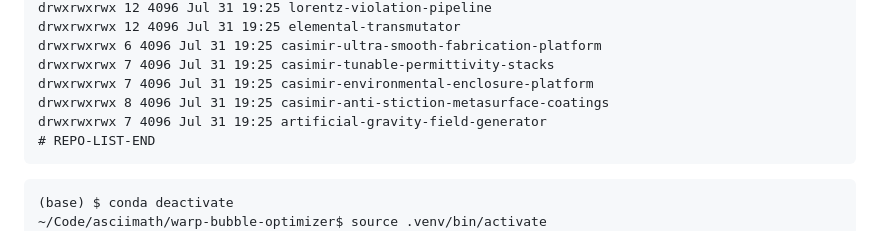
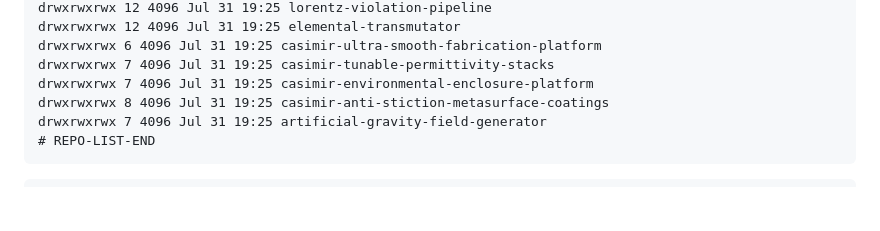
Before and after one commit to arcticoder/warp-bubble-optimizer, a Markdown page: docs/progress_log.md, the part around the change. GitHub-like rendering; blank space fills up the shorter version.

Commit message:
Remove unnecessary conda commands from progress log

`````diff
--- a/docs/progress_log.md
+++ b/docs/progress_log.md
@@ -103,8 +103,6 @@ drwxrwxrwx 7 4096 Jul 31 19:25 artificial-gravity-field-generator
 ````
 
 ```test-history
-(base) $ conda deactivate
-~/Code/asciimath/warp-bubble-optimizer$ source .venv/bin/activate
 (.venv) ~/Code/asciimath/warp-bubble-optimizer$ $ python3 -m pytest --maxfail=1
 # PYTEST-RESULTS-BEGIN
 ============================= test session starts ==============================
`````
